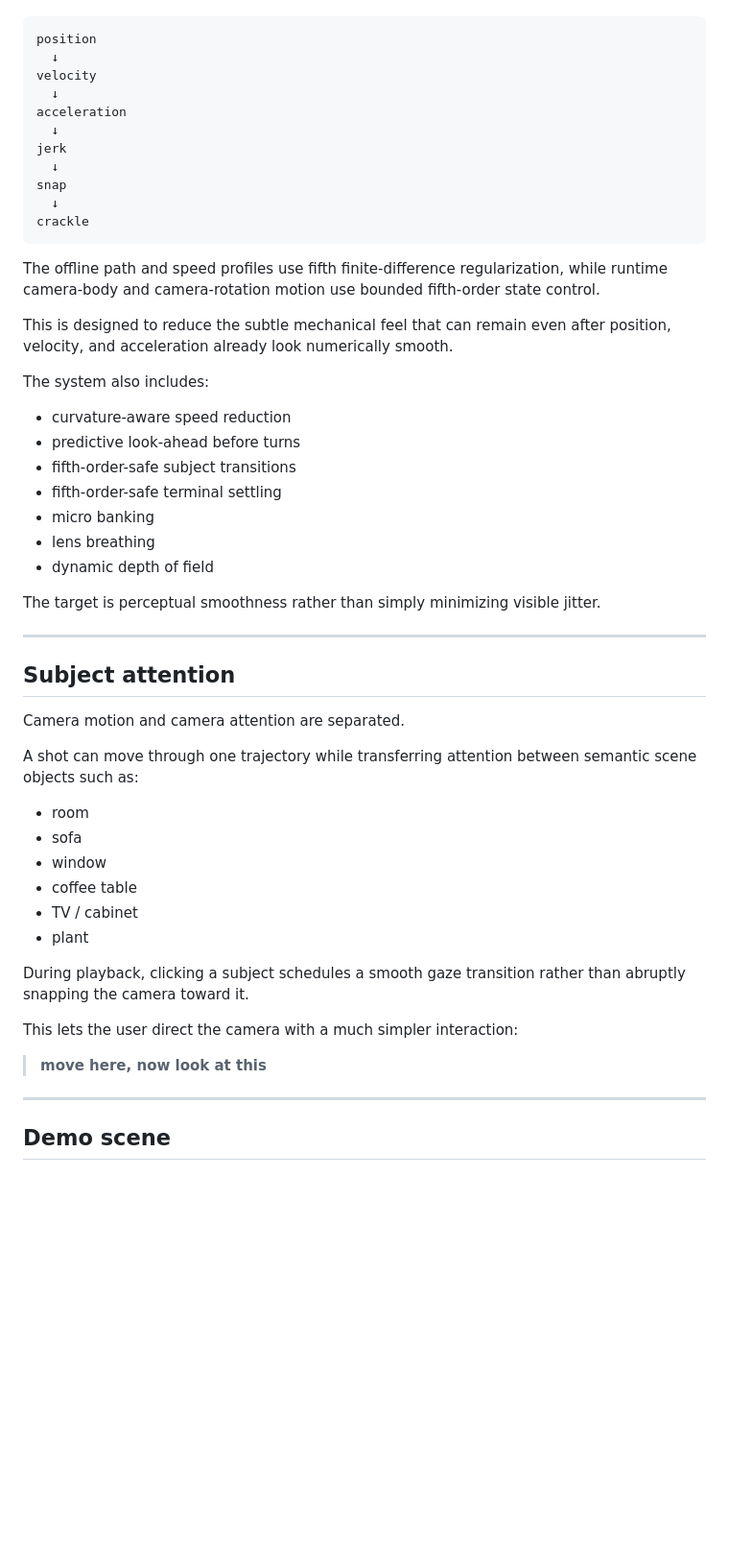
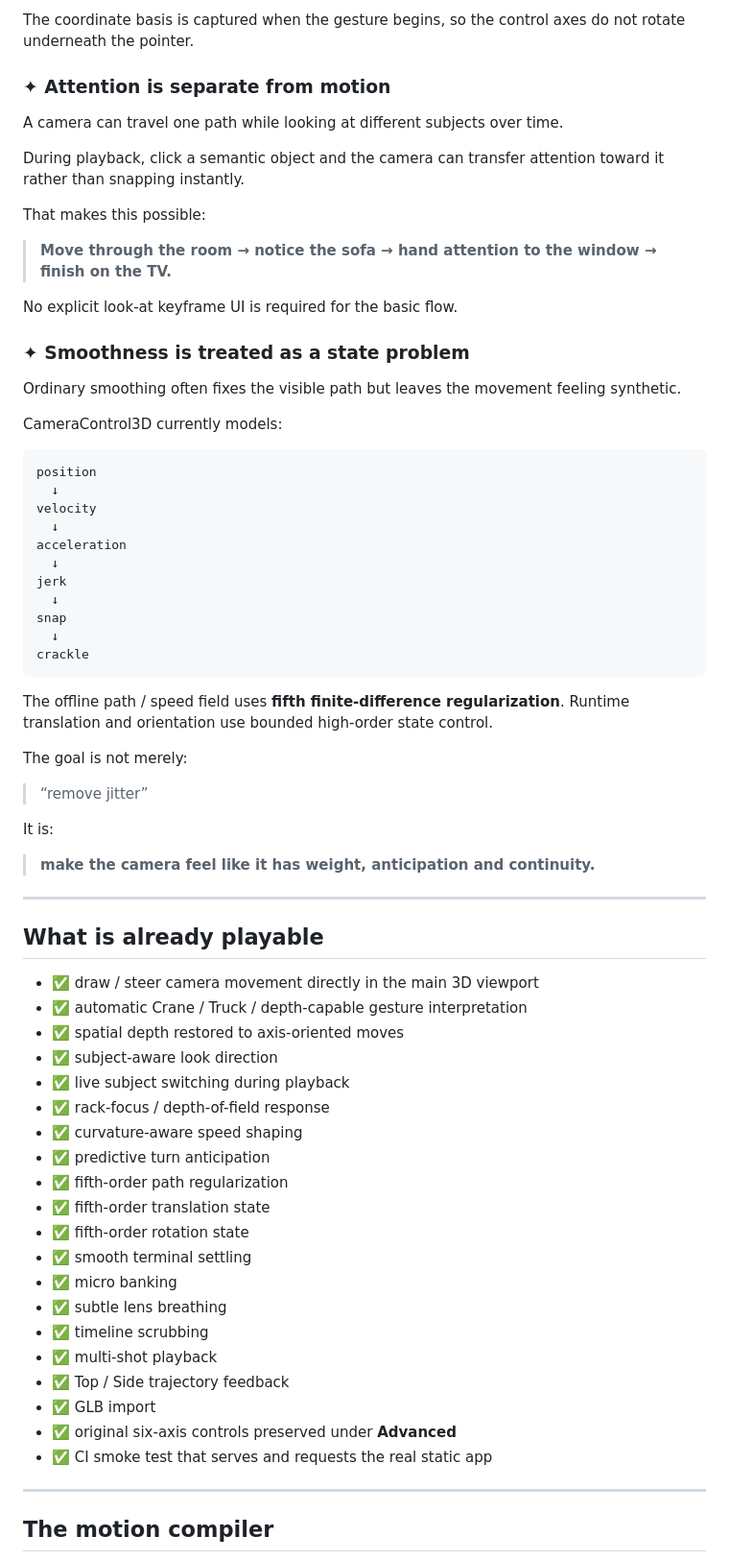
Before and after one commit to hippoley/CameraControl3D, a Markdown page: README.md, the part around one of its changes. Shown at 96% size. Rendered like a GitHub page; blank space fills up the shorter version.

Commit message:
Turn README into a visual product story

````diff
--- a/README.md
+++ b/README.md
@@ -71,3 +85,22 @@ The current motion state models:
+The coordinate basis is captured when the gesture begins, so the control axes do not rotate underneath the pointer.
+
+### ✦ Attention is separate from motion
+
+A camera can travel one path while looking at different subjects over time.
+
+During playback, click a semantic object and the camera can transfer attention toward it rather than snapping instantly.
+
+That makes this possible:
+
+> **Move through the room → notice the sofa → hand attention to the window → finish on the TV.**
+
+No explicit look-at keyframe UI is required for the basic flow.
+
+### ✦ Smoothness is treated as a state problem
+
+Ordinary smoothing often fixes the visible path but leaves the movement feeling synthetic.
+
+CameraControl3D currently models:
 
 ```text
 position
@@ -83,44 +116,42 @@ snap
 crackle
 ```
 
-The offline path and speed profiles use fifth finite-difference regularization, while runtime camera-body and camera-rotation motion use bounded fifth-order state control.
+The offline path / speed field uses **fifth finite-difference regularization**. Runtime translation and orientation use bounded high-order state control.
 
-This is designed to reduce the subtle mechanical feel that can remain even after position, velocity, and acceleration already look numerically smooth.
+The goal is not merely:
 
-The system also includes:
+> “remove jitter”
 
-- curvature-aware speed reduction
-- predictive look-ahead before turns
-- fifth-order-safe subject transitions
-- fifth-order-safe terminal settling
-- micro banking
-- lens breathing
-- dynamic depth of field
+It is:
 
-The target is perceptual smoothness rather than simply minimizing visible jitter.
+> **make the camera feel like it has weight, anticipation and continuity.**
 
 ---
 
-## Subject attention
+## What is already playable
 
-Camera motion and camera attention are separated.
-
-A shot can move through one trajectory while transferring attention between semantic scene objects such as:
-
-- room
-- sofa
-- window
-- coffee table
-- TV / cabinet
-- plant
-
-During playback, clicking a subject schedules a smooth gaze transition rather than abruptly snapping the camera toward it.
-
-This lets the user direct the camera with a much simpler interaction:
-
-> **move here, now look at this**
+- ✅ draw / steer camera movement directly in the main 3D viewport
+- ✅ automatic Crane / Truck / depth-capable gesture interpretation
+- ✅ spatial depth restored to axis-oriented moves
+- ✅ subject-aware look direction
+- ✅ live subject switching during playback
+- ✅ rack-focus / depth-of-field response
+- ✅ curvature-aware speed shaping
+- ✅ predictive turn anticipation
+- ✅ fifth-order path regularization
+- ✅ fifth-order translation state
+- ✅ fifth-order rotation state
+- ✅ smooth terminal settling
+- ✅ micro banking
+- ✅ subtle lens breathing
+- ✅ timeline scrubbing
+- ✅ multi-shot playback
+- ✅ Top / Side trajectory feedback
+- ✅ GLB import
+- ✅ original six-axis controls preserved under **Advanced**
+- ✅ CI smoke test that serves and requests the real static app
 
 ---
 
-## Demo scene
+## The motion compiler
 
````
Also changed, not shown: other parts of README.md (+285 -118 lines).
